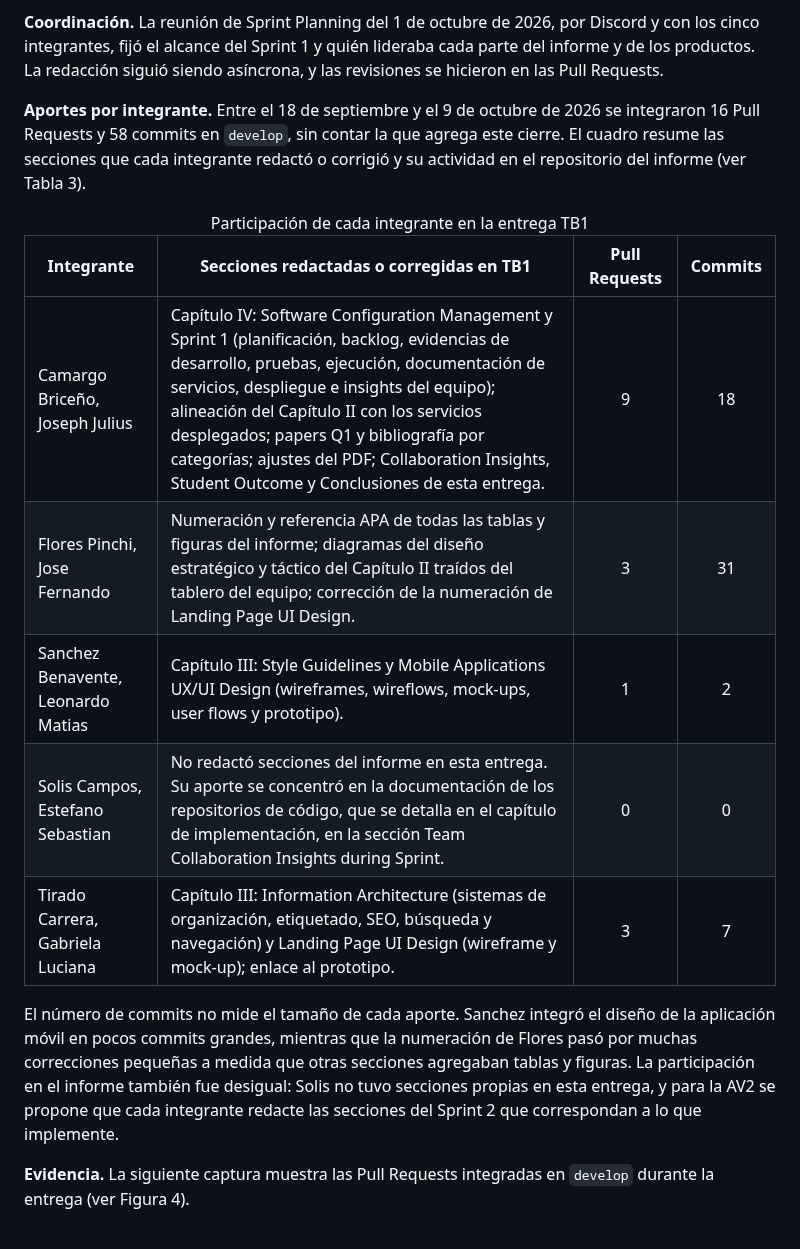
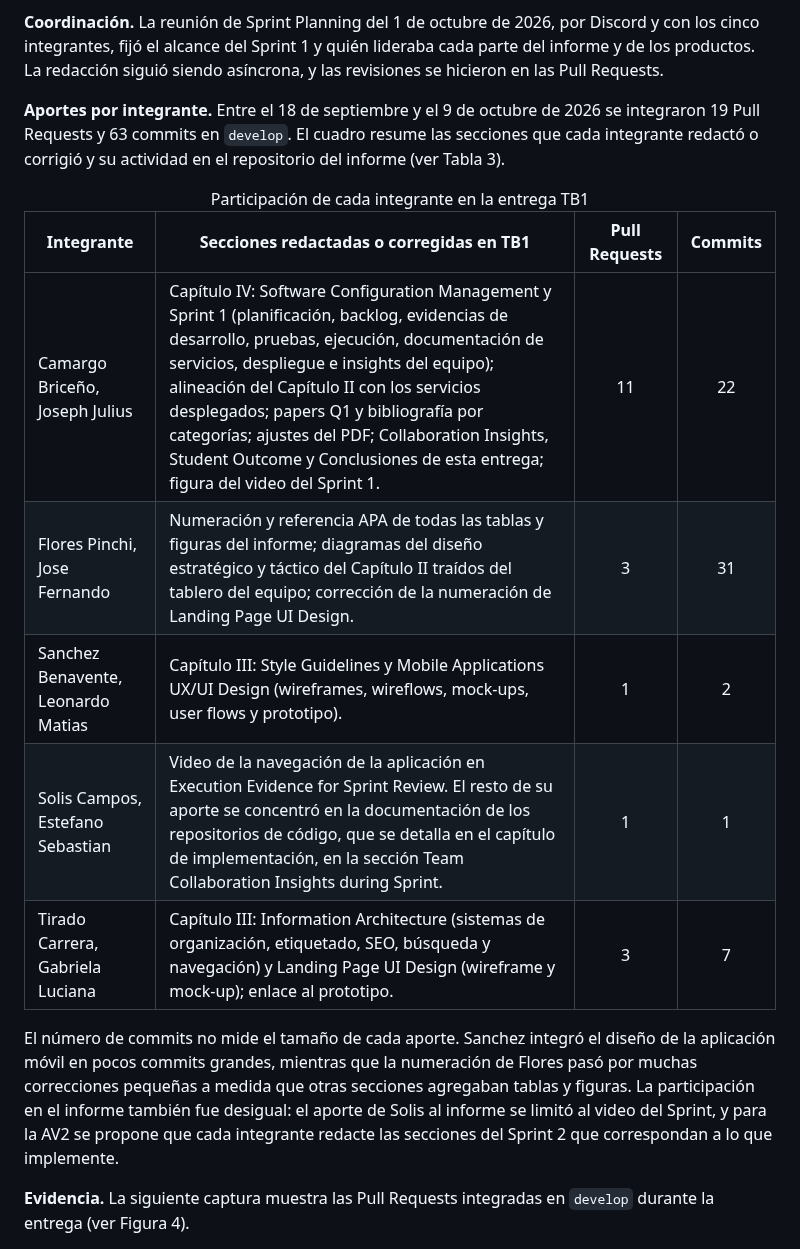
Before and after one commit to kerolabs/pozzo-doc, a Markdown page: README.md, the part around one of its changes. Rendered like a GitHub page.

Commit message:
docs: count the sprint 1 video in the TB1 collaboration insights

```diff
--- a/README.md
+++ b/README.md
@@ -113,7 +113,7 @@ La diferencia en el número de commits se explica por el trabajo de configuraci
 
 **Coordinación.** La reunión de Sprint Planning del 1 de octubre de 2026, por Discord y con los cinco integrantes, fijó el alcance del Sprint 1 y quién lideraba cada parte del informe y de los productos. La redacción siguió siendo asíncrona, y las revisiones se hicieron en las Pull Requests.
 
-**Aportes por integrante.** Entre el 18 de septiembre y el 9 de octubre de 2026 se integraron 16 Pull Requests y 58 commits en `develop`, sin contar la que agrega este cierre. El cuadro resume las secciones que cada integrante redactó o corrigió y su actividad en el repositorio del informe (ver Tabla 3).
+**Aportes por integrante.** Entre el 18 de septiembre y el 9 de octubre de 2026 se integraron 19 Pull Requests y 63 commits en `develop`. El cuadro resume las secciones que cada integrante redactó o corrigió y su actividad en el repositorio del informe (ver Tabla 3).
 
 <table>
   <caption>Participación de cada integrante en la entrega TB1</caption>
@@ -129,9 +129,9 @@ La diferencia en el número de commits se explica por el trabajo de configuraci
   <tbody>
     <tr>
       <td>Camargo Briceño, Joseph Julius</td>
-      <td>Capítulo IV: Software Configuration Management y Sprint 1 (planificación, backlog, evidencias de desarrollo, pruebas, ejecución, documentación de servicios, despliegue e insights del equipo); alineación del Capítulo II con los servicios desplegados; papers Q1 y bibliografía por categorías; ajustes del PDF; Collaboration Insights, Student Outcome y Conclusiones de esta entrega.</td>
-      <td align="center">9</td>
-      <td align="center">18</td>
+      <td>Capítulo IV: Software Configuration Management y Sprint 1 (planificación, backlog, evidencias de desarrollo, pruebas, ejecución, documentación de servicios, despliegue e insights del equipo); alineación del Capítulo II con los servicios desplegados; papers Q1 y bibliografía por categorías; ajustes del PDF; Collaboration Insights, Student Outcome y Conclusiones de esta entrega; figura del video del Sprint 1.</td>
+      <td align="center">11</td>
+      <td align="center">22</td>
     </tr>
     <tr>
       <td>Flores Pinchi, Jose Fernando</td>
@@ -147,9 +147,9 @@ La diferencia en el número de commits se explica por el trabajo de configuraci
     </tr>
     <tr>
       <td>Solis Campos, Estefano Sebastian</td>
-      <td>No redactó secciones del informe en esta entrega. Su aporte se concentró en la documentación de los repositorios de código, que se detalla en el capítulo de implementación, en la sección Team Collaboration Insights during Sprint.</td>
-      <td align="center">0</td>
-      <td align="center">0</td>
+      <td>Video de la navegación de la aplicación en Execution Evidence for Sprint Review. El resto de su aporte se concentró en la documentación de los repositorios de código, que se detalla en el capítulo de implementación, en la sección Team Collaboration Insights during Sprint.</td>
+      <td align="center">1</td>
+      <td align="center">1</td>
     </tr>
     <tr>
       <td>Tirado Carrera, Gabriela Luciana</td>
@@ -160,7 +160,7 @@ La diferencia en el número de commits se explica por el trabajo de configuraci
   </tbody>
 </table>
 
-El número de commits no mide el tamaño de cada aporte. Sanchez integró el diseño de la aplicación móvil en pocos commits grandes, mientras que la numeración de Flores pasó por muchas correcciones pequeñas a medida que otras secciones agregaban tablas y figuras. La participación en el informe también fue desigual: Solis no tuvo secciones propias en esta entrega, y para la AV2 se propone que cada integrante redacte las secciones del Sprint 2 que correspondan a lo que implemente.
+El número de commits no mide el tamaño de cada aporte. Sanchez integró el diseño de la aplicación móvil en pocos commits grandes, mientras que la numeración de Flores pasó por muchas correcciones pequeñas a medida que otras secciones agregaban tablas y figuras. La participación en el informe también fue desigual: el aporte de Solis al informe se limitó al video del Sprint, y para la AV2 se propone que cada integrante redacte las secciones del Sprint 2 que correspondan a lo que implemente.
 
 **Evidencia.** La siguiente captura muestra las Pull Requests integradas en `develop` durante la entrega (ver Figura 4).
 
```
Also changed, not shown: other parts of README.md (+1 -1 lines).
